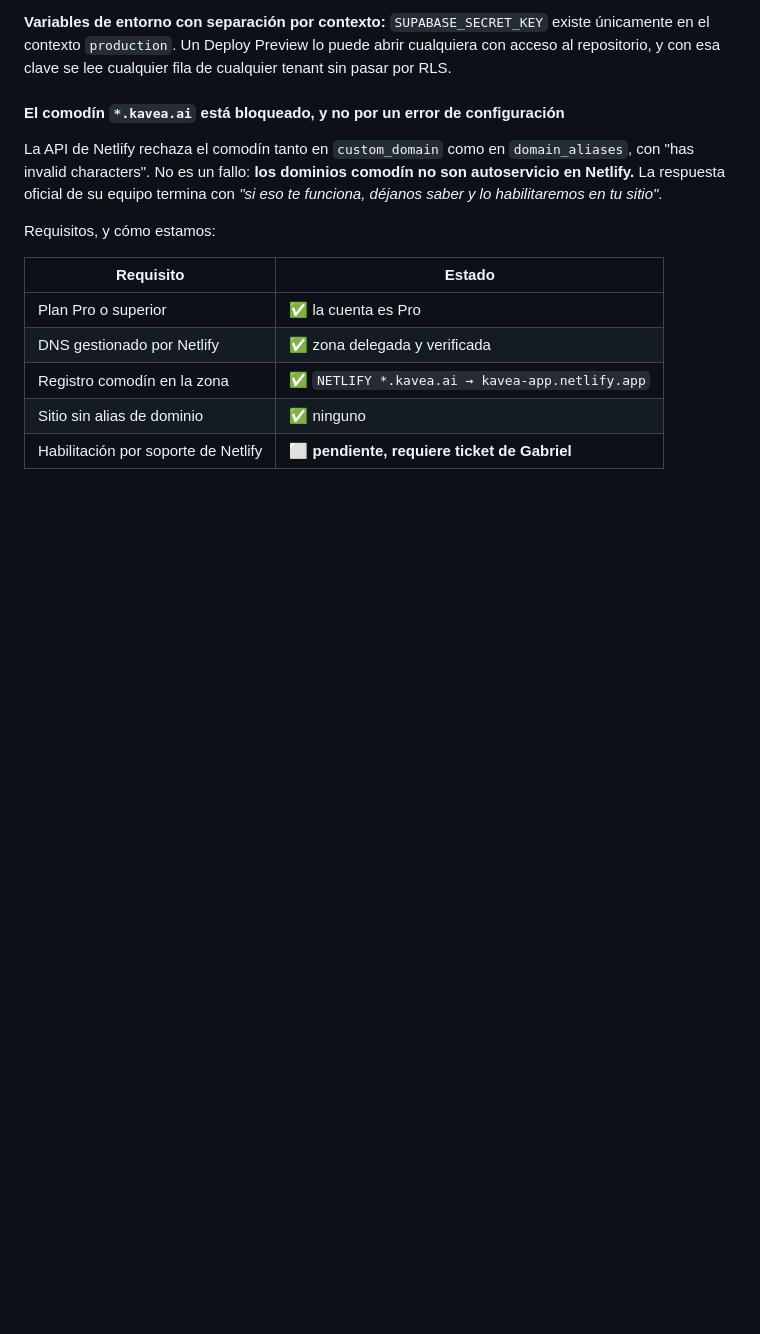
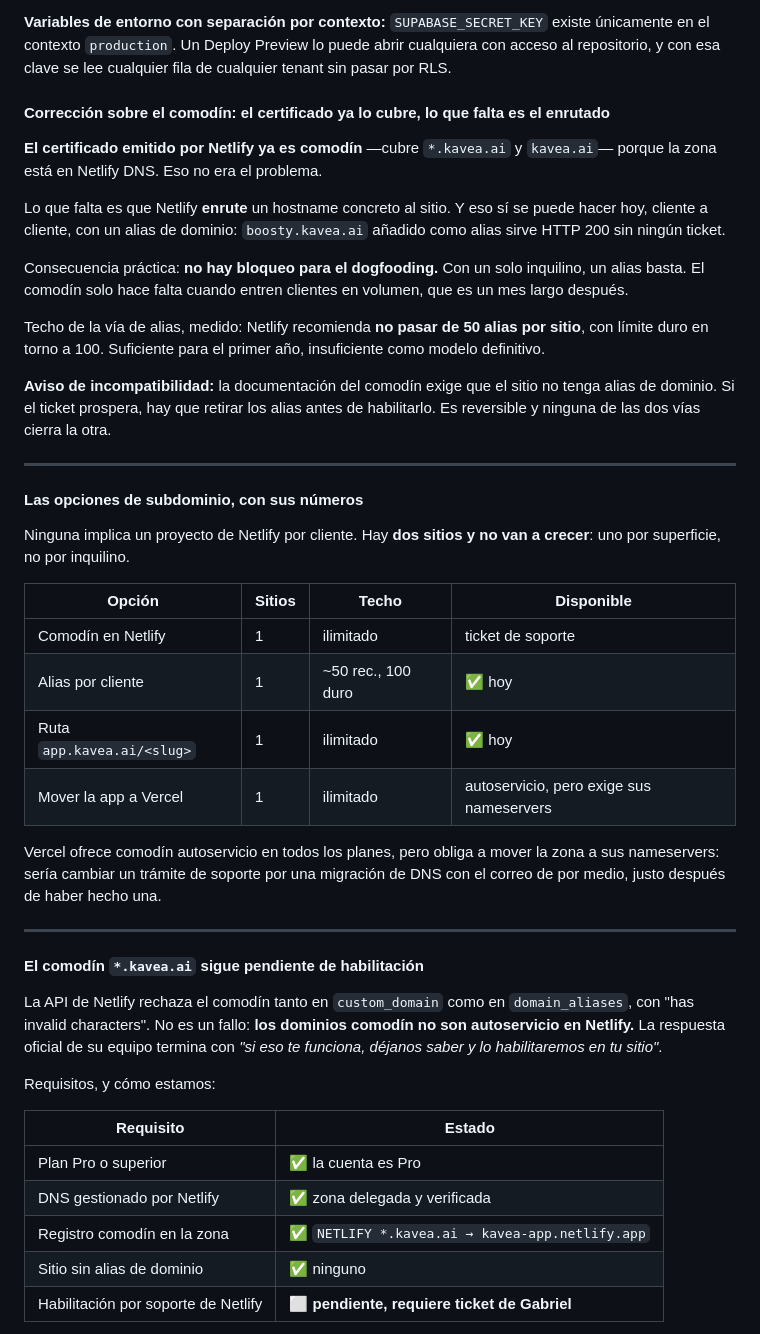
Before and after one commit to Boosty-Hub/kavea, a Markdown page: docs/BITACORA.md, the part around the change. Drawn GitHub-style; blank space fills up the shorter version.

Commit message:
boosty.kavea.ai en vivo: el enrutado se resuelve con alias, no con comodin
El certificado de Netlify ya cubria *.kavea.ai desde el principio, porque la
zona esta en Netlify DNS. Lo que faltaba no era el certificado sino que Netlify
supiera enrutar el hostname al sitio, y eso se hace hoy con un alias de dominio
sin ningun ticket.

Consecuencia: no hay bloqueo para el dogfooding. Con un solo inquilino basta un
alias. El comodin solo hace falta cuando entren clientes en volumen.

Techo medido de la via de alias: Netlify recomienda no pasar de 50 por sitio,
con limite duro en torno a 100. Suficiente para el primer ano, insuficiente
como modelo definitivo.

Sembrado el usuario real de Boosty como owner de la organizacion y como staff.
Verificado por sesion real: ve su organizacion, es_staff devuelve cierto y ve
cero mensajes sin grant de break-glass.

Aclaracion que motivo esta entrada: no se crea un proyecto de Netlify por
cliente. Hay dos sitios, uno por superficie, y no crecen con el numero de
inquilinos.

Co-Authored-By: Claude Opus 5 (1M context) <noreply@anthropic.com>

```diff
--- a/docs/BITACORA.md
+++ b/docs/BITACORA.md
@@ -46,7 +46,47 @@ en `admin.kavea.ai` con certificado válido.
 en el contexto `production`. Un Deploy Preview lo puede abrir cualquiera con acceso al
 repositorio, y con esa clave se lee cualquier fila de cualquier tenant sin pasar por RLS.
 
-#### El comodín `*.kavea.ai` está bloqueado, y no por un error de configuración
+#### Corrección sobre el comodín: el certificado ya lo cubre, lo que falta es el enrutado
+
+**El certificado emitido por Netlify ya es comodín** —cubre `*.kavea.ai` y `kavea.ai`— porque
+la zona está en Netlify DNS. Eso no era el problema.
+
+Lo que falta es que Netlify **enrute** un hostname concreto al sitio. Y eso sí se puede hacer
+hoy, cliente a cliente, con un alias de dominio: `boosty.kavea.ai` añadido como alias sirve
+HTTP 200 sin ningún ticket.
+
+Consecuencia práctica: **no hay bloqueo para el dogfooding.** Con un solo inquilino, un alias
+basta. El comodín solo hace falta cuando entren clientes en volumen, que es un mes largo
+después.
+
+Techo de la vía de alias, medido: Netlify recomienda **no pasar de 50 alias por sitio**, con
+límite duro en torno a 100. Suficiente para el primer año, insuficiente como modelo definitivo.
+
+**Aviso de incompatibilidad:** la documentación del comodín exige que el sitio no tenga alias
+de dominio. Si el ticket prospera, hay que retirar los alias antes de habilitarlo. Es
+reversible y ninguna de las dos vías cierra la otra.
+
+---
+
+#### Las opciones de subdominio, con sus números
+
+Ninguna implica un proyecto de Netlify por cliente. Hay **dos sitios y no van a crecer**: uno
+por superficie, no por inquilino.
+
+| Opción | Sitios | Techo | Disponible |
+|---|---|---|---|
+| Comodín en Netlify | 1 | ilimitado | ticket de soporte |
+| Alias por cliente | 1 | ~50 rec., 100 duro | ✅ hoy |
+| Ruta `app.kavea.ai/<slug>` | 1 | ilimitado | ✅ hoy |
+| Mover la app a Vercel | 1 | ilimitado | autoservicio, pero exige sus nameservers |
+
+Vercel ofrece comodín autoservicio en todos los planes, pero obliga a mover la zona a sus
+nameservers: sería cambiar un trámite de soporte por una migración de DNS con el correo de por
+medio, justo después de haber hecho una.
+
+---
+
+#### El comodín `*.kavea.ai` sigue pendiente de habilitación
 
 La API de Netlify rechaza el comodín tanto en `custom_domain` como en `domain_aliases`, con
 "has invalid characters". No es un fallo: **los dominios comodín no son autoservicio en
```
